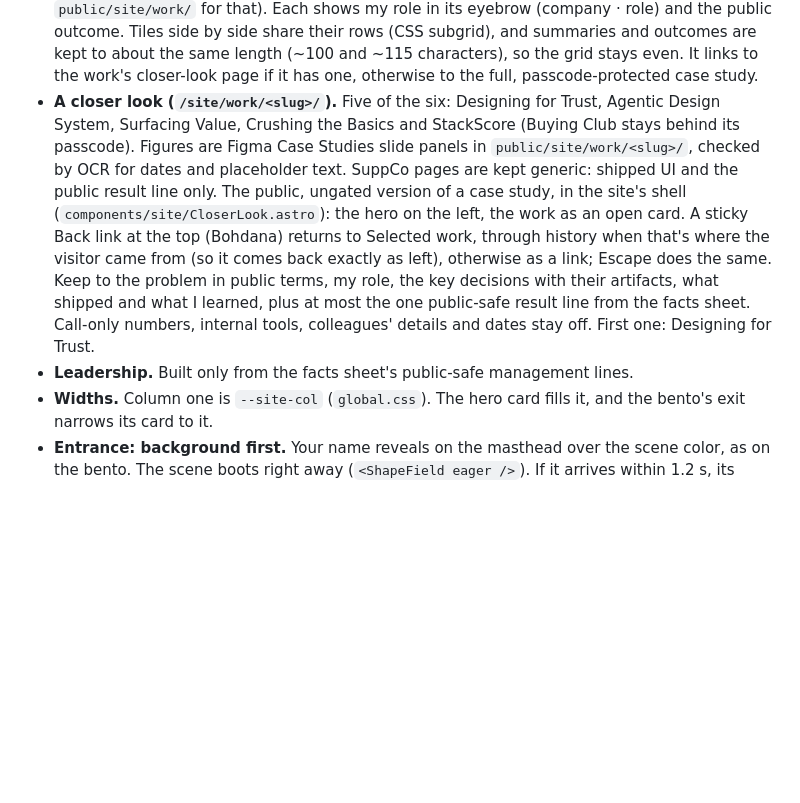
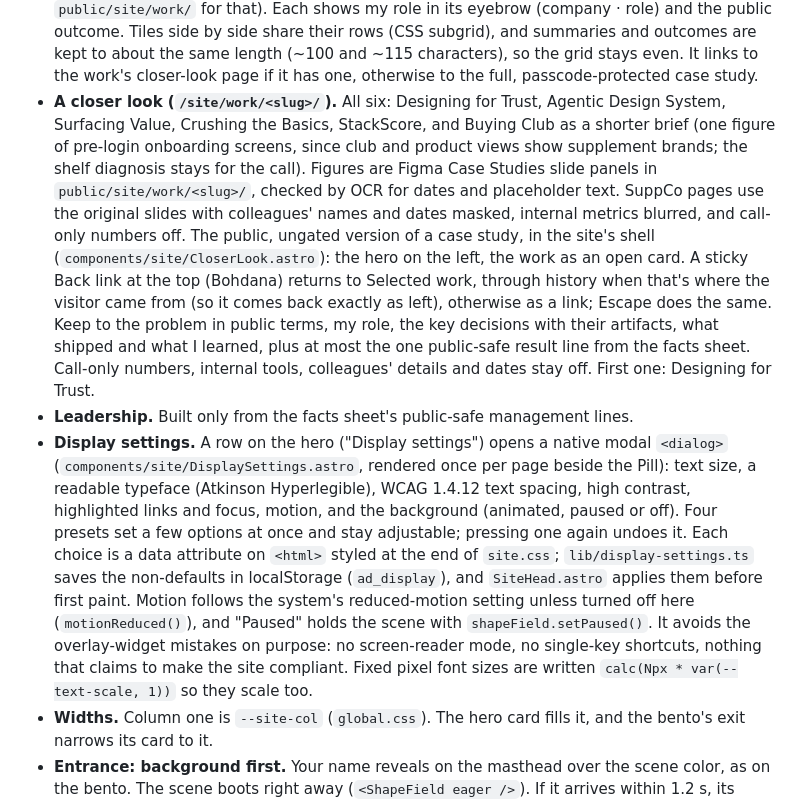
Before and after one commit to andydetskas/bento, a Markdown page: README.md, the part around the change. GitHub-like rendering; blank space fills up the shorter version.

Commit message:
README: Display settings and the Buying Club brief
Co-Authored-By: Claude Opus 5.5 <noreply@anthropic.com>

```diff
--- a/README.md
+++ b/README.md
@@ -70,8 +70,9 @@ The left column below the hero stays open, so the scene shows there as you scrol
 - **Techniques link out.** Each technique on the card links to its article (new tab), above the card's own link. Hovering one brings in an arrow and a cursor pill with its one-line note; a long pill flips to the pointer's left near the edge.
 - **Portfolio card.** Four case studies, each as one piece of its lockup: a single phone showing the top two thirds of its screen (`public/site/work/details/`, cut from the tile images; Surfacing Value's bare screenshot gets a matching frame and shadow), centered and running off the bottom edge. Which four: `site.json` → `portfolio.details`.
 - **Portfolio panel.** Thumbnails sit centered in their tint with equal margins (a single bare screenshot gets screen corners: `fit: "screen"`). Six case studies: Battery UI is to fold into the SRAM closer look and Call-and-Response into StackScore's (their images stay in `public/site/work/` for that). Each shows my role in its eyebrow (company · role) and the public outcome. Tiles side by side share their rows (CSS subgrid), and summaries and outcomes are kept to about the same length (~100 and ~115 characters), so the grid stays even. It links to the work's closer-look page if it has one, otherwise to the full, passcode-protected case study.
-- **A closer look (`/site/work/<slug>/`).** Five of the six: Designing for Trust, Agentic Design System, Surfacing Value, Crushing the Basics and StackScore (Buying Club stays behind its passcode). Figures are Figma Case Studies slide panels in `public/site/work/<slug>/`, checked by OCR for dates and placeholder text. SuppCo pages are kept generic: shipped UI and the public result line only. The public, ungated version of a case study, in the site's shell (`components/site/CloserLook.astro`): the hero on the left, the work as an open card. A sticky Back link at the top (Bohdana) returns to Selected work, through history when that's where the visitor came from (so it comes back exactly as left), otherwise as a link; Escape does the same. Keep to the problem in public terms, my role, the key decisions with their artifacts, what shipped and what I learned, plus at most the one public-safe result line from the facts sheet. Call-only numbers, internal tools, colleagues' details and dates stay off. First one: Designing for Trust.
+- **A closer look (`/site/work/<slug>/`).** All six: Designing for Trust, Agentic Design System, Surfacing Value, Crushing the Basics, StackScore, and Buying Club as a shorter brief (one figure of pre-login onboarding screens, since club and product views show supplement brands; the shelf diagnosis stays for the call). Figures are Figma Case Studies slide panels in `public/site/work/<slug>/`, checked by OCR for dates and placeholder text. SuppCo pages use the original slides with colleagues' names and dates masked, internal metrics blurred, and call-only numbers off. The public, ungated version of a case study, in the site's shell (`components/site/CloserLook.astro`): the hero on the left, the work as an open card. A sticky Back link at the top (Bohdana) returns to Selected work, through history when that's where the visitor came from (so it comes back exactly as left), otherwise as a link; Escape does the same. Keep to the problem in public terms, my role, the key decisions with their artifacts, what shipped and what I learned, plus at most the one public-safe result line from the facts sheet. Call-only numbers, internal tools, colleagues' details and dates stay off. First one: Designing for Trust.
 - **Leadership.** Built only from the facts sheet's public-safe management lines.
+- **Display settings.** A row on the hero ("Display settings") opens a native modal `<dialog>` (`components/site/DisplaySettings.astro`, rendered once per page beside the Pill): text size, a readable typeface (Atkinson Hyperlegible), WCAG 1.4.12 text spacing, high contrast, highlighted links and focus, motion, and the background (animated, paused or off). Four presets set a few options at once and stay adjustable; pressing one again undoes it. Each choice is a data attribute on `<html>` styled at the end of `site.css`; `lib/display-settings.ts` saves the non-defaults in localStorage (`ad_display`), and `SiteHead.astro` applies them before first paint. Motion follows the system's reduced-motion setting unless turned off here (`motionReduced()`), and "Paused" holds the scene with `shapeField.setPaused()`. It avoids the overlay-widget mistakes on purpose: no screen-reader mode, no single-key shortcuts, nothing that claims to make the site compliant. Fixed pixel font sizes are written `calc(Npx * var(--text-scale, 1))` so they scale too.
 - **Widths.** Column one is `--site-col` (`global.css`). The hero card fills it, and the bento's exit narrows its card to it.
 - **Entrance: background first.** Your name reveals on the masthead over the scene color, as on the bento. The scene boots right away (`<ShapeField eager />`). If it arrives within 1.2 s, its glyphs get 0.9 s to grow in before the hero opens and the cards land. If it's late (a slow phone), the work lands at about 1.2–1.5 s and the scene fades in behind it. After a hand-off the bento has already shown the scene, so the site follows straight on. `ShapeField` fires `shapefield:firstframe` when the scene is on screen (or `live: false` without WebGL).
 
```
